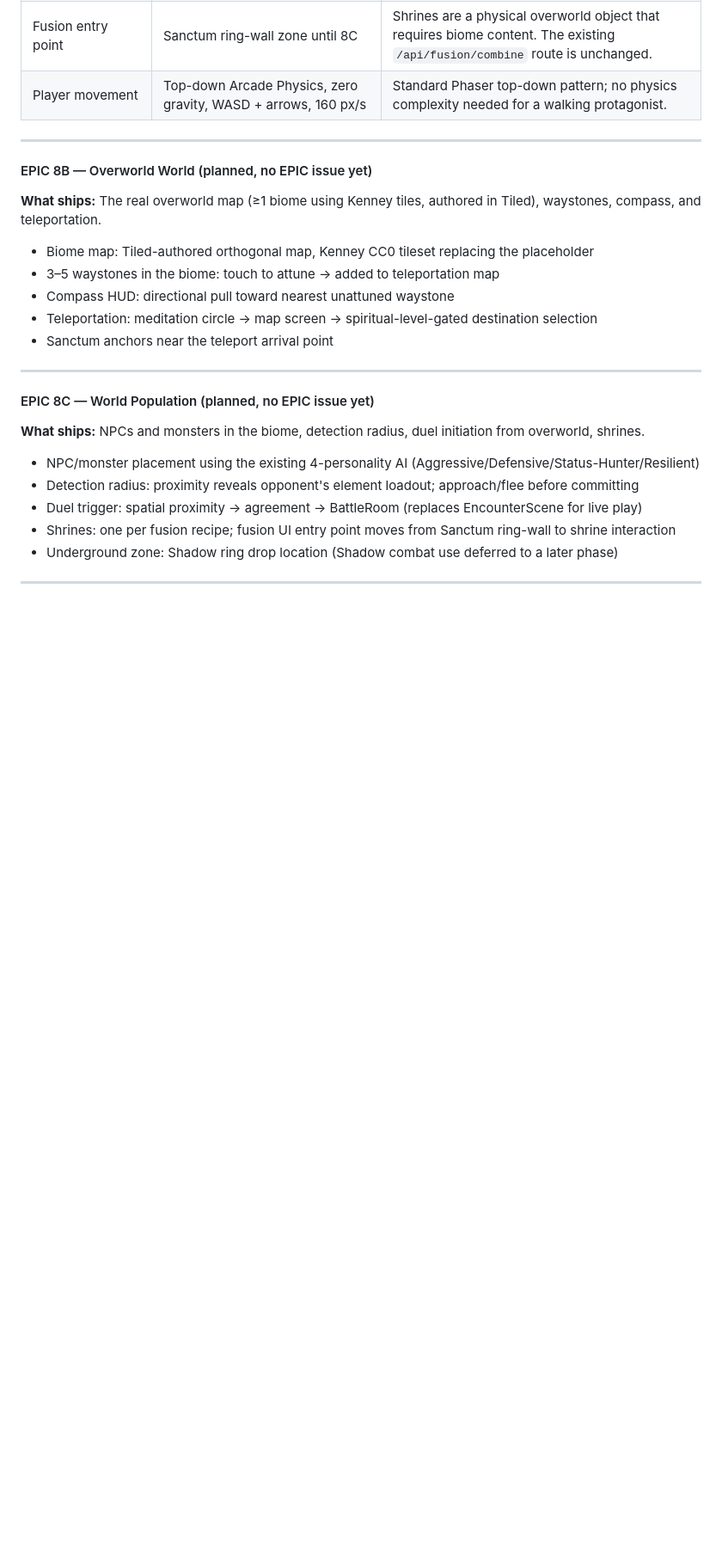
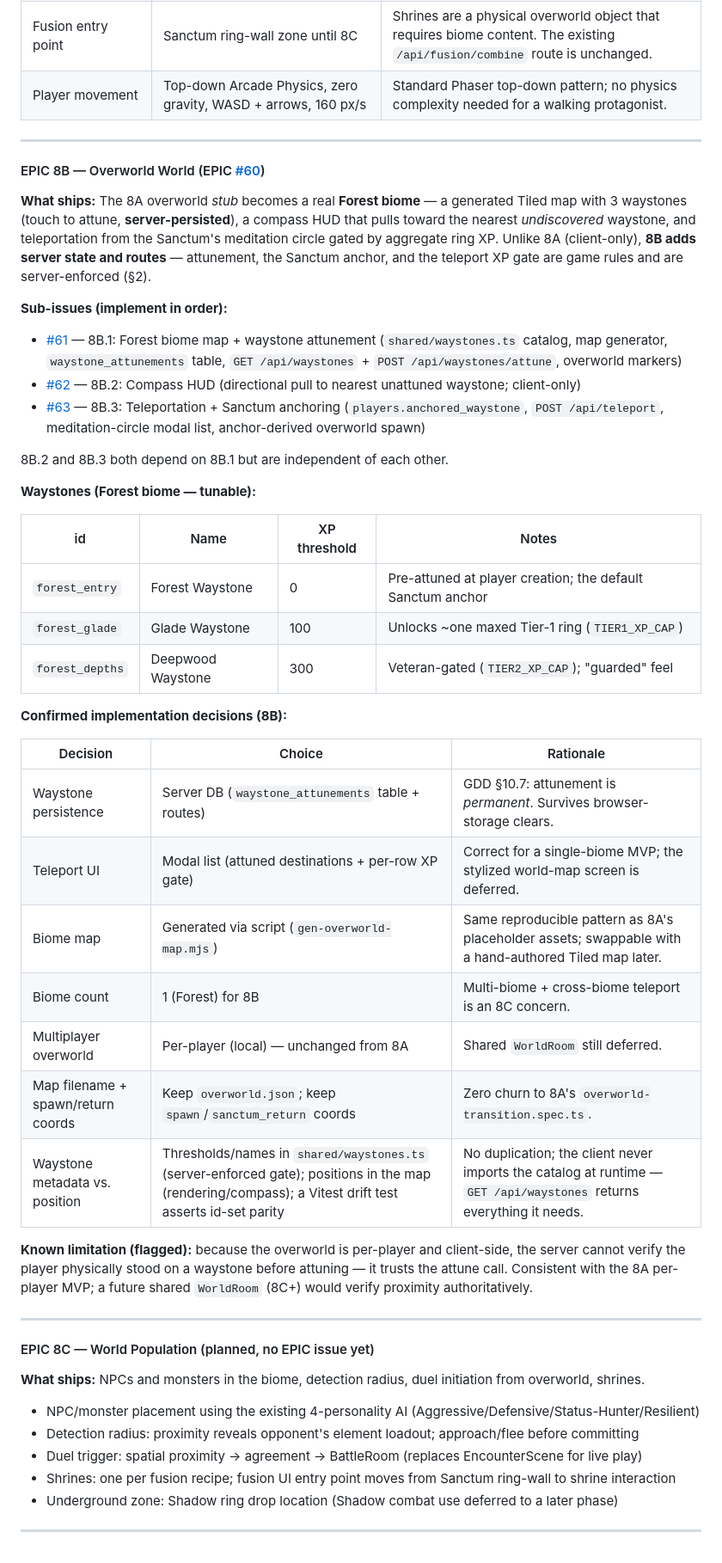
Before and after one commit to krisoye/elemental-rings, a Markdown page: docs/gdd-10-overworld.md, the part around the change. Shown at 86% size. Drawn GitHub-style; blank space fills up the shorter version.

Commit message:
docs: GDD v4.7 — Phase 8B decomposition into 8B.1/8B.2/8B.3 sub-issues
Expand §10.12 EPIC 8B from a planning stub into the full build
decomposition under EPIC #60: 8B.1 Forest biome map + waystone
attunement (#61), 8B.2 Compass HUD (#62), 8B.3 Teleportation +
Sanctum anchoring (#63). Records the confirmed implementation
decisions (single Forest biome, 3 waystones with tunable XP gates,
server-DB attunement persistence, modal-list teleport UI,
script-generated map, catalog/map metadata split with a drift test)
and bumps the document version to 4.7.

Co-Authored-By: Claude Sonnet 4.6 (1M context) <noreply@anthropic.com>

```diff
--- a/docs/gdd-10-overworld.md
+++ b/docs/gdd-10-overworld.md
@@ -279,15 +279,38 @@ Phase 8 is the largest phase in the roadmap — it introduces a full tilemap wor
 
 ---
 
-#### EPIC 8B — Overworld World (planned, no EPIC issue yet)
+#### EPIC 8B — Overworld World (EPIC [#60](https://github.com/krisoye/elemental-rings/issues/60))
 
-**What ships:** The real overworld map (≥1 biome using Kenney tiles, authored in Tiled), waystones, compass, and teleportation.
+**What ships:** The 8A overworld *stub* becomes a real **Forest biome** — a generated Tiled map with 3 waystones (touch to attune, **server-persisted**), a compass HUD that pulls toward the nearest *undiscovered* waystone, and teleportation from the Sanctum's meditation circle gated by aggregate ring XP. Unlike 8A (client-only), **8B adds server state and routes** — attunement, the Sanctum anchor, and the teleport XP gate are game rules and are server-enforced (§2).
 
-- Biome map: Tiled-authored orthogonal map, Kenney CC0 tileset replacing the placeholder
-- 3–5 waystones in the biome: touch to attune → added to teleportation map
-- Compass HUD: directional pull toward nearest unattuned waystone
-- Teleportation: meditation circle → map screen → spiritual-level-gated destination selection
-- Sanctum anchors near the teleport arrival point
+**Sub-issues (implement in order):**
+- [#61](https://github.com/krisoye/elemental-rings/issues/61) — 8B.1: Forest biome map + waystone attunement (`shared/waystones.ts` catalog, map generator, `waystone_attunements` table, `GET /api/waystones` + `POST /api/waystones/attune`, overworld markers)
+- [#62](https://github.com/krisoye/elemental-rings/issues/62) — 8B.2: Compass HUD (directional pull to nearest unattuned waystone; client-only)
+- [#63](https://github.com/krisoye/elemental-rings/issues/63) — 8B.3: Teleportation + Sanctum anchoring (`players.anchored_waystone`, `POST /api/teleport`, meditation-circle modal list, anchor-derived overworld spawn)
+
+8B.2 and 8B.3 both depend on 8B.1 but are independent of each other.
+
+**Waystones (Forest biome — tunable):**
+
+| id | Name | XP threshold | Notes |
+|---|---|---|---|
+| `forest_entry` | Forest Waystone | 0 | Pre-attuned at player creation; the default Sanctum anchor |
+| `forest_glade` | Glade Waystone | 100 | Unlocks ~one maxed Tier-1 ring (`TIER1_XP_CAP`) |
+| `forest_depths` | Deepwood Waystone | 300 | Veteran-gated (`TIER2_XP_CAP`); "guarded" feel |
+
+**Confirmed implementation decisions (8B):**
+
+| Decision | Choice | Rationale |
+|---|---|---|
+| Waystone persistence | Server DB (`waystone_attunements` table + routes) | GDD §10.7: attunement is *permanent*. Survives browser-storage clears. |
+| Teleport UI | Modal list (attuned destinations + per-row XP gate) | Correct for a single-biome MVP; the stylized world-map screen is deferred. |
+| Biome map | Generated via script (`gen-overworld-map.mjs`) | Same reproducible pattern as 8A's placeholder assets; swappable with a hand-authored Tiled map later. |
+| Biome count | 1 (Forest) for 8B | Multi-biome + cross-biome teleport is an 8C concern. |
+| Multiplayer overworld | Per-player (local) — unchanged from 8A | Shared `WorldRoom` still deferred. |
+| Map filename + spawn/return coords | Keep `overworld.json`; keep `spawn`/`sanctum_return` coords | Zero churn to 8A's `overworld-transition.spec.ts`. |
+| Waystone metadata vs. position | Thresholds/names in `shared/waystones.ts` (server-enforced gate); positions in the map (rendering/compass); a Vitest drift test asserts id-set parity | No duplication; the client never imports the catalog at runtime — `GET /api/waystones` returns everything it needs. |
+
+**Known limitation (flagged):** because the overworld is per-player and client-side, the server cannot verify the player physically stood on a waystone before attuning — it trusts the attune call. Consistent with the 8A per-player MVP; a future shared `WorldRoom` (8C+) would verify proximity authoritatively.
 
 ---
 
```
Also changed, not shown: docs/elemental_rings_GDD.md (+4 -1 lines).
